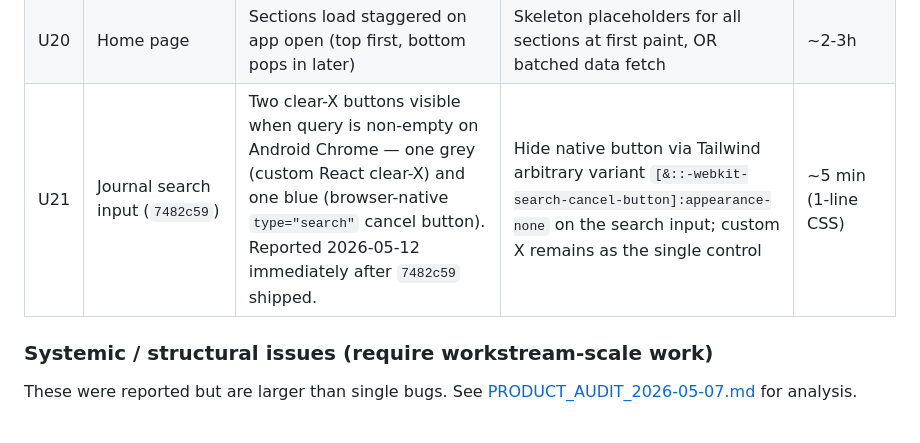
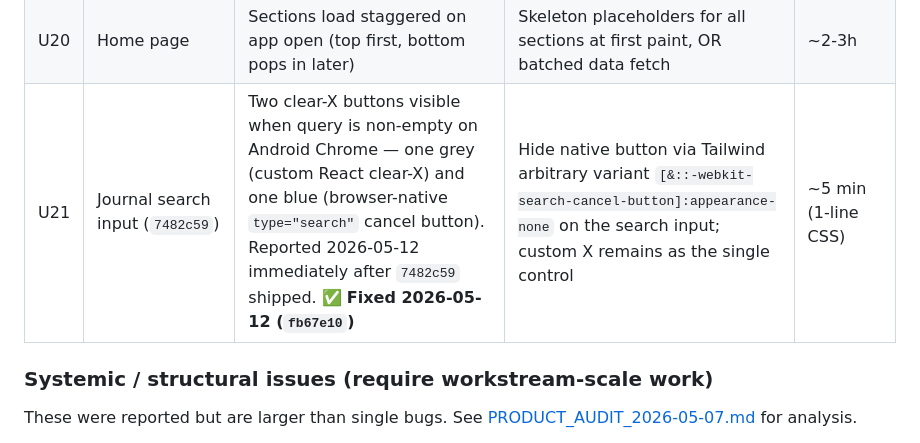
Before and after one commit to sydknee09-web/Garden-Tracker, a Markdown page: docs/BUGS.md, the part around the change. Rendered like a GitHub page.

```diff
--- a/docs/BUGS.md
+++ b/docs/BUGS.md
@@ -71,7 +71,7 @@ Concrete, reproducible issues raised during a live testing session. Each is cont
 | U18 | Calendar page | Header (May 2026 + arrows + Plantable banner) takes too much vertical space; calendar grid feels secondary | Compact month nav inline, demote Plantable to smaller link, reduce padding | ~2-3h |
 | U19 | Home page | Bottom half (Shopping list, At a glance) lacks visual hierarchy compared to top half | Consistent card style; soften "Done" buttons; consolidate or restructure | ~2-3h |
 | U20 | Home page | Sections load staggered on app open (top first, bottom pops in later) | Skeleton placeholders for all sections at first paint, OR batched data fetch | ~2-3h |
-| U21 | Journal search input (`7482c59`) | Two clear-X buttons visible when query is non-empty on Android Chrome — one grey (custom React clear-X) and one blue (browser-native `type="search"` cancel button). Reported 2026-05-12 immediately after `7482c59` shipped. | Hide native button via Tailwind arbitrary variant `[&::-webkit-search-cancel-button]:appearance-none` on the search input; custom X remains as the single control | ~5 min (1-line CSS) |
+| U21 | Journal search input (`7482c59`) | Two clear-X buttons visible when query is non-empty on Android Chrome — one grey (custom React clear-X) and one blue (browser-native `type="search"` cancel button). Reported 2026-05-12 immediately after `7482c59` shipped. ✅ **Fixed 2026-05-12 (`fb67e10`)** | Hide native button via Tailwind arbitrary variant `[&::-webkit-search-cancel-button]:appearance-none` on the search input; custom X remains as the single control | ~5 min (1-line CSS) |
 
 ### Systemic / structural issues (require workstream-scale work)
 
```
Also changed, not shown: docs/ROADMAP.md (+7 -4 lines), docs/VISION.md (+1 -0 lines).
